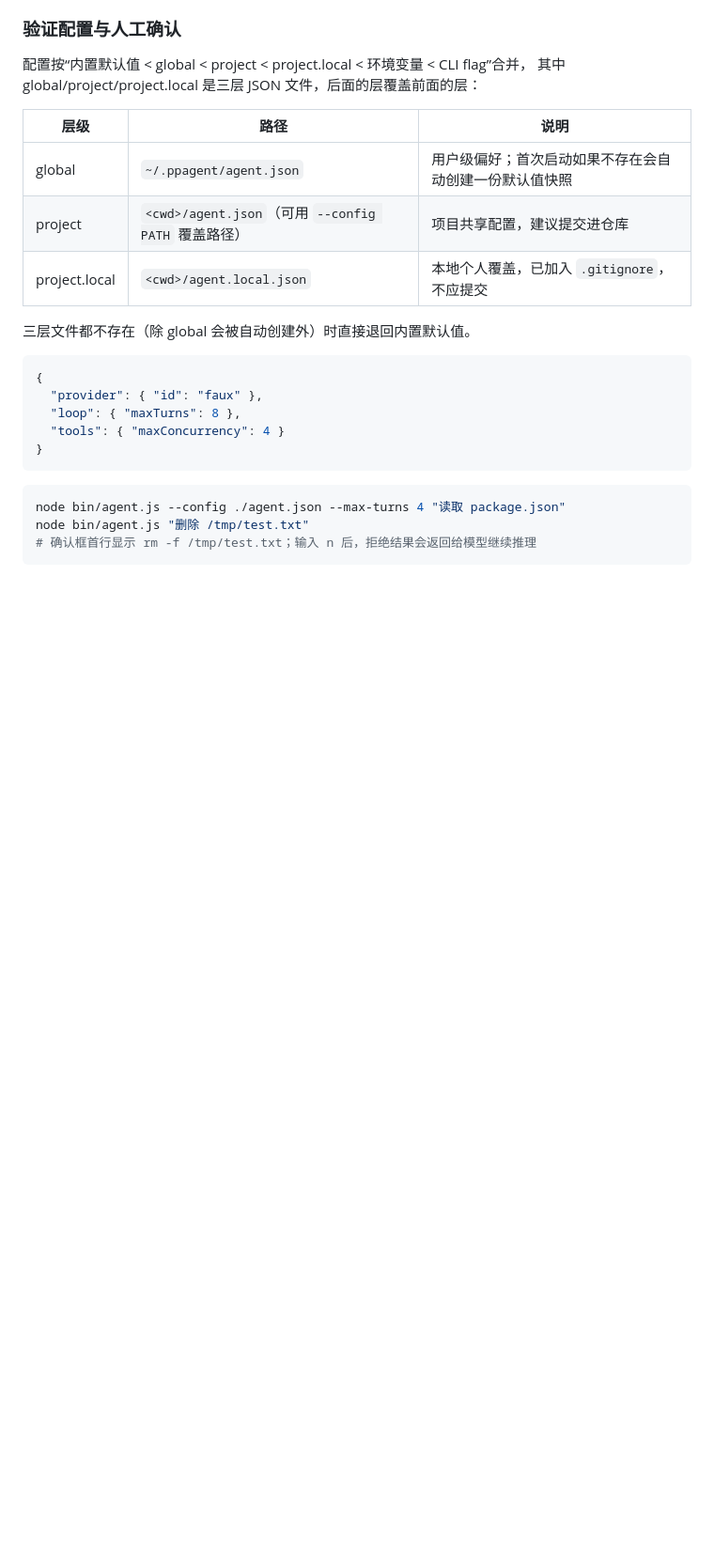
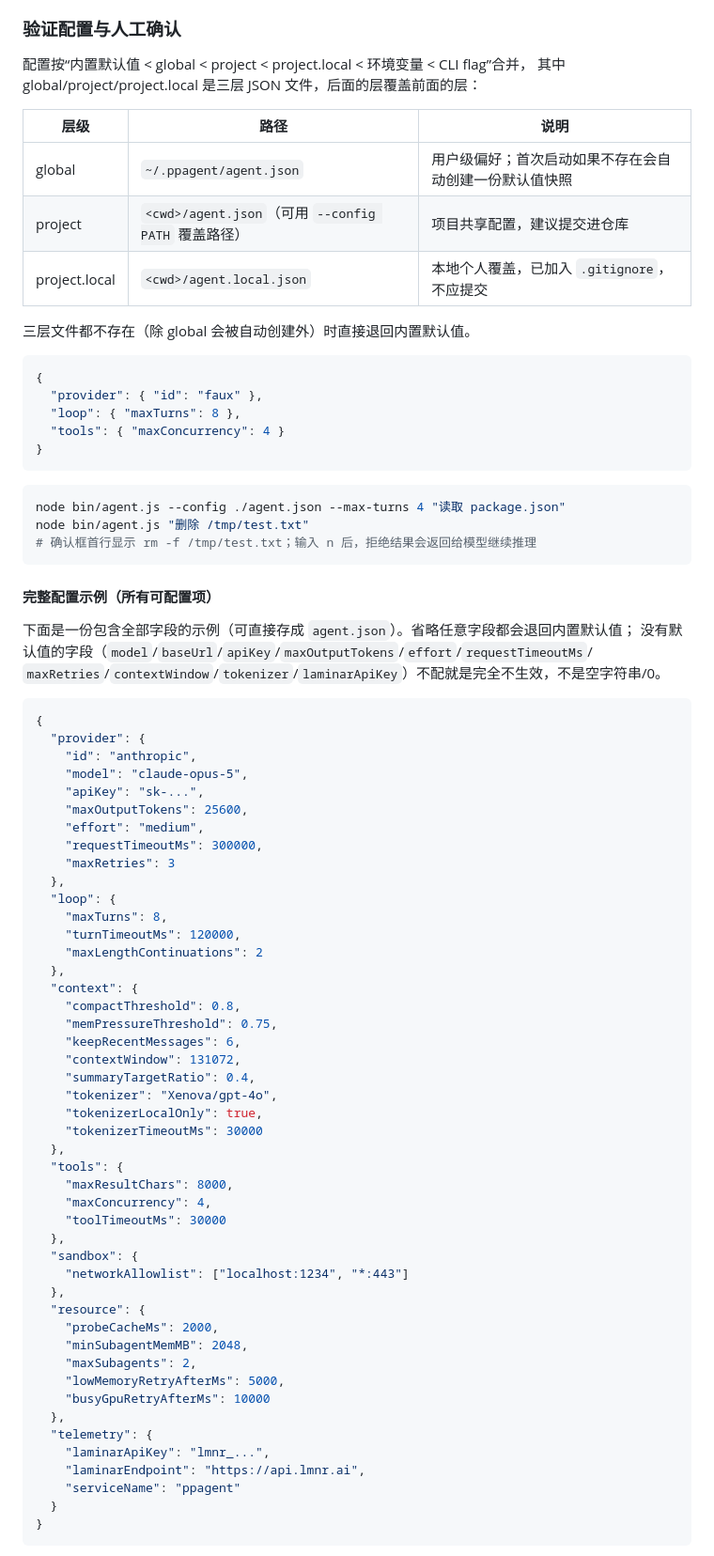
Before and after one commit to fish0710/ppagent, a Markdown page: README.md, the part around one of its changes. Shown at 94% size. Rendered like a GitHub page; blank space fills up the shorter version.

````diff
--- a/README.md
+++ b/README.md
@@ -122,3 +122,58 @@ node bin/agent.js "删除 /tmp/test.txt"
 # 确认框首行显示 rm -f /tmp/test.txt；输入 n 后，拒绝结果会返回给模型继续推理
 ```
 
+#### 完整配置示例（所有可配置项）
+
+下面是一份包含全部字段的示例（可直接存成 `agent.json`）。省略任意字段都会退回内置默认值；
+没有默认值的字段（`model`/`baseUrl`/`apiKey`/`maxOutputTokens`/`effort`/`requestTimeoutMs`/
+`maxRetries`/`contextWindow`/`tokenizer`/`laminarApiKey`）不配就是完全不生效，不是空字符串/0。
+
+```json
+{
+  "provider": {
+    "id": "anthropic",
+    "model": "claude-opus-5",
+    "apiKey": "sk-...",
+    "maxOutputTokens": 25600,
+    "effort": "medium",
+    "requestTimeoutMs": 300000,
+    "maxRetries": 3
+  },
+  "loop": {
+    "maxTurns": 8,
+    "turnTimeoutMs": 120000,
+    "maxLengthContinuations": 2
+  },
+  "context": {
+    "compactThreshold": 0.8,
+    "memPressureThreshold": 0.75,
+    "keepRecentMessages": 6,
+    "contextWindow": 131072,
+    "summaryTargetRatio": 0.4,
+    "tokenizer": "Xenova/gpt-4o",
+    "tokenizerLocalOnly": true,
+    "tokenizerTimeoutMs": 30000
+  },
+  "tools": {
+    "maxResultChars": 8000,
+    "maxConcurrency": 4,
+    "toolTimeoutMs": 30000
+  },
+  "sandbox": {
+    "networkAllowlist": ["localhost:1234", "*:443"]
+  },
+  "resource": {
+    "probeCacheMs": 2000,
+    "minSubagentMemMB": 2048,
+    "maxSubagents": 2,
+    "lowMemoryRetryAfterMs": 5000,
+    "busyGpuRetryAfterMs": 10000
+  },
+  "telemetry": {
+    "laminarApiKey": "lmnr_...",
+    "laminarEndpoint": "https://api.lmnr.ai",
+    "serviceName": "ppagent"
+  }
+}
+```
+
````
Also changed, not shown: other parts of README.md (+39 -0 lines).
